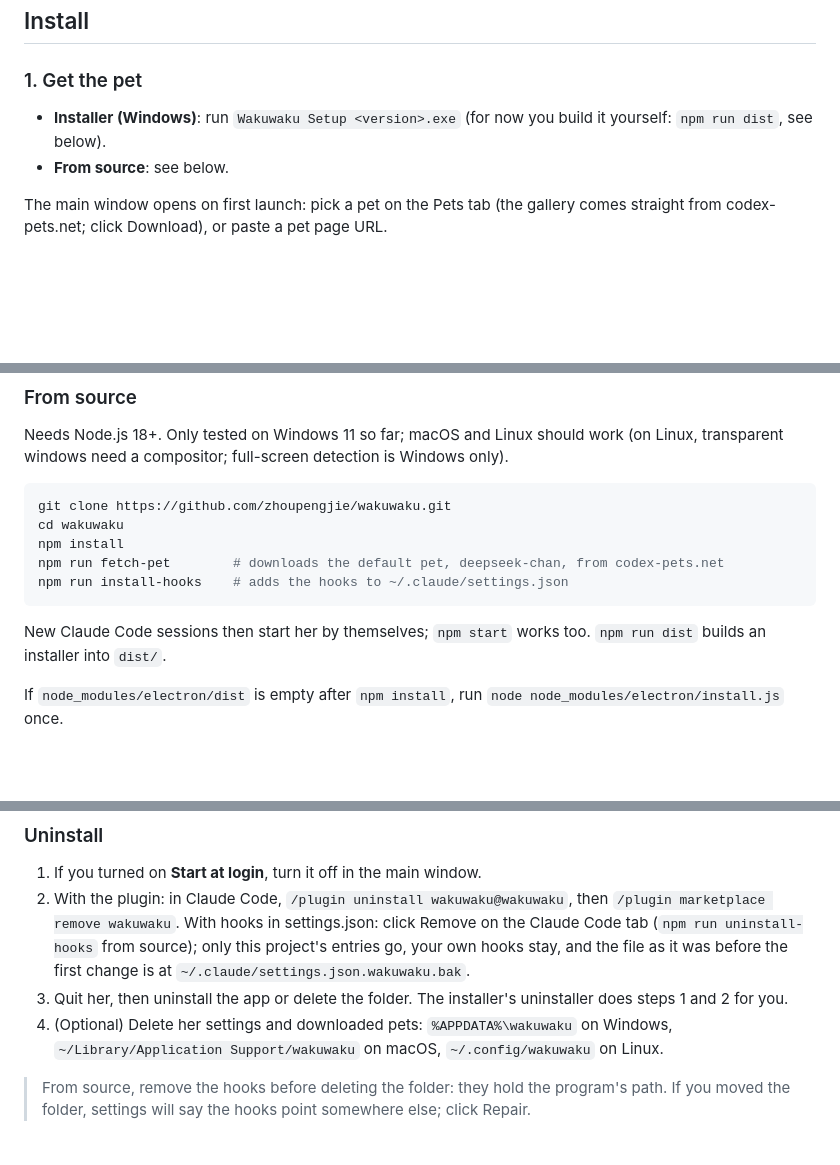
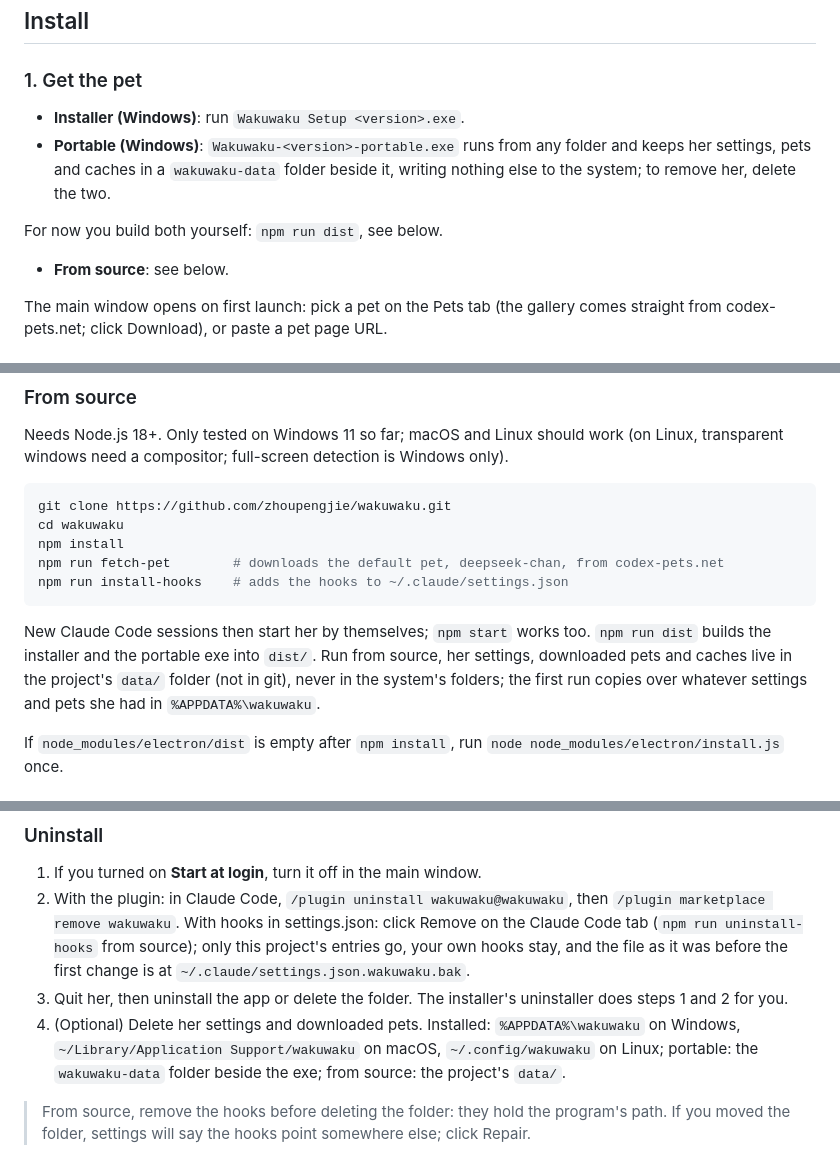
Before and after one commit to zhoupengjie/Wakuwaku, a Markdown page: README.en.md, 3 parts joined by grey strips. GitHub-like rendering; blank space fills up the shorter version.

````diff
--- a/README.en.md
+++ b/README.en.md
@@ -51,7 +51,10 @@ Both v2 pets (11 animations) and older v1 pets (9, without looking around; she j
 
 ### 1. Get the pet
 
-- **Installer (Windows)**: run `Wakuwaku Setup <version>.exe` (for now you build it yourself: `npm run dist`, see below).
+- **Installer (Windows)**: run `Wakuwaku Setup <version>.exe`.
+- **Portable (Windows)**: `Wakuwaku-<version>-portable.exe` runs from any folder and keeps her settings, pets and caches in a `wakuwaku-data` folder beside it, writing nothing else to the system; to remove her, delete the two.
+
+For now you build both yourself: `npm run dist`, see below.
 - **From source**: see below.
 
 The main window opens on first launch: pick a pet on the Pets tab (the gallery comes straight from codex-pets.net; click Download), or paste a pet page URL.
@@ -81,7 +84,7 @@ npm run fetch-pet        # downloads the default pet, deepseek-chan, from codex-
 npm run install-hooks    # adds the hooks to ~/.claude/settings.json
 ```
 
-New Claude Code sessions then start her by themselves; `npm start` works too. `npm run dist` builds an installer into `dist/`.
+New Claude Code sessions then start her by themselves; `npm start` works too. `npm run dist` builds the installer and the portable exe into `dist/`. Run from source, her settings, downloaded pets and caches live in the project's `data/` folder (not in git), never in the system's folders; the first run copies over whatever settings and pets she had in `%APPDATA%\wakuwaku`.
 
 If `node_modules/electron/dist` is empty after `npm install`, run `node node_modules/electron/install.js` once.
 
@@ -121,7 +124,7 @@ While she's closed, Claude Code works as usual: the events sent to her are refus
 1. If you turned on **Start at login**, turn it off in the main window.
 2. With the plugin: in Claude Code, `/plugin uninstall wakuwaku@wakuwaku`, then `/plugin marketplace remove wakuwaku`. With hooks in settings.json: click Remove on the Claude Code tab (`npm run uninstall-hooks` from source); only this project's entries go, your own hooks stay, and the file as it was before the first change is at `~/.claude/settings.json.wakuwaku.bak`.
 3. Quit her, then uninstall the app or delete the folder. The installer's uninstaller does steps 1 and 2 for you.
-4. (Optional) Delete her settings and downloaded pets: `%APPDATA%\wakuwaku` on Windows, `~/Library/Application Support/wakuwaku` on macOS, `~/.config/wakuwaku` on Linux.
+4. (Optional) Delete her settings and downloaded pets. Installed: `%APPDATA%\wakuwaku` on Windows, `~/Library/Application Support/wakuwaku` on macOS, `~/.config/wakuwaku` on Linux; portable: the `wakuwaku-data` folder beside the exe; from source: the project's `data/`.
 
 > From source, remove the hooks before deleting the folder: they hold the program's path. If you moved the folder, settings will say the hooks point somewhere else; click Repair.
 
````
Also changed, not shown: README.md (+6 -3 lines), docs/DEVELOPMENT.md (+2 -0 lines).
